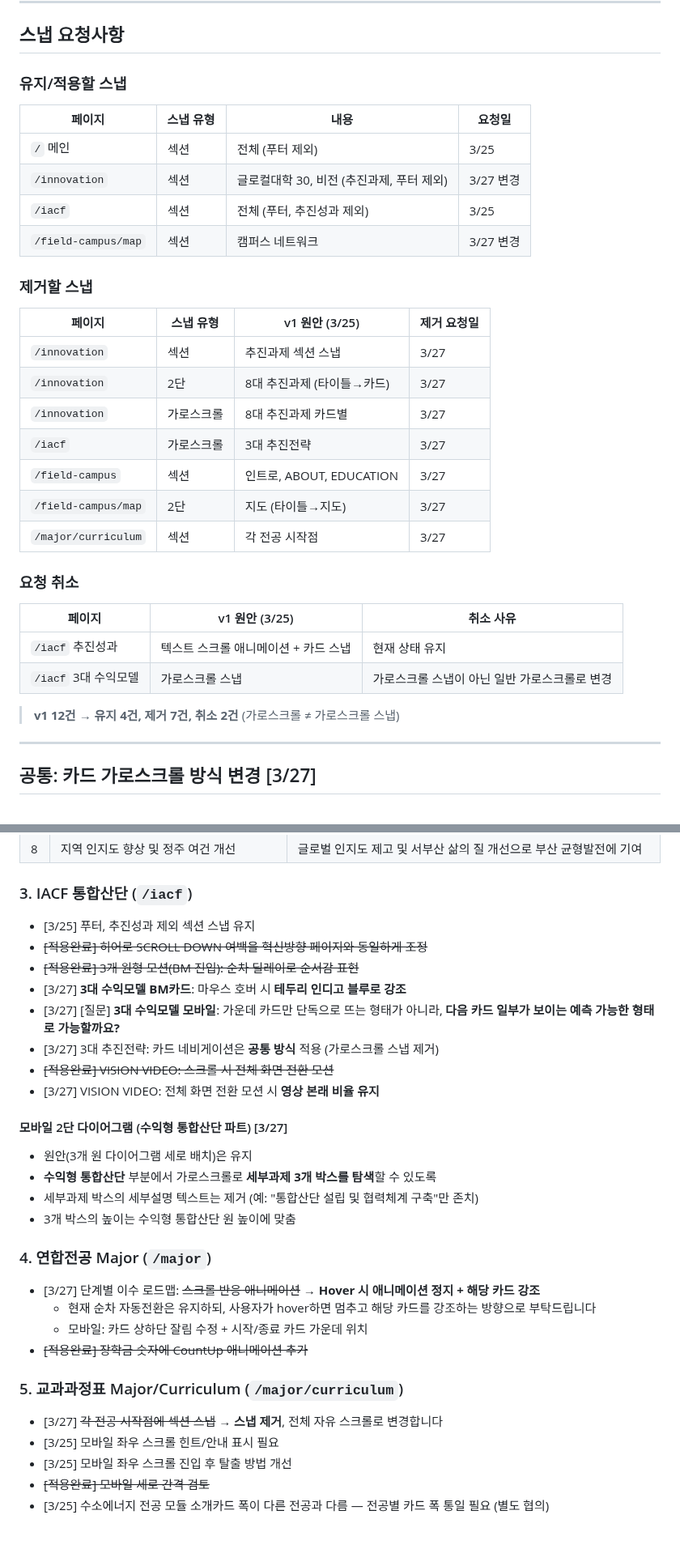
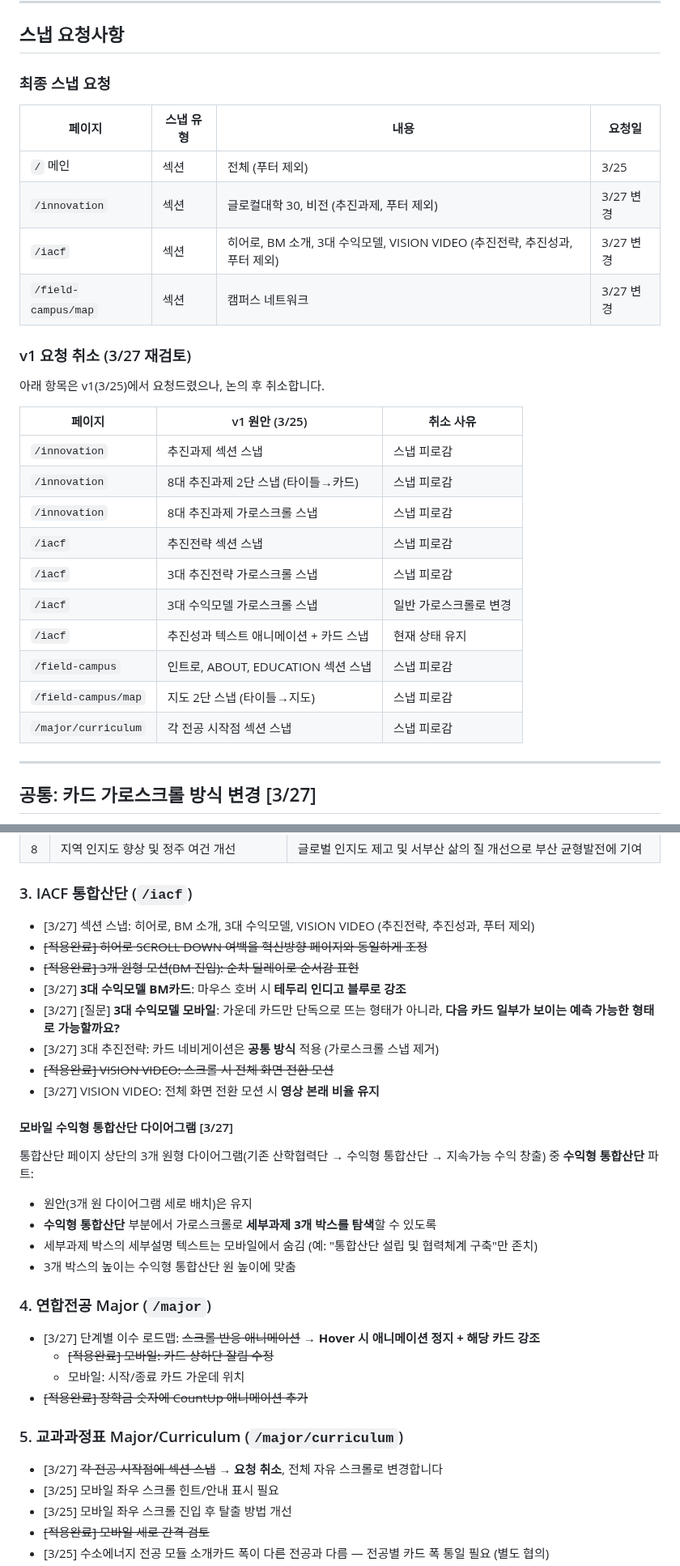
Before and after one commit to dhkim13dongaackr/glocal-web, a Markdown page: publishing-feedback-v2.md, 2 parts joined by grey strips. Shown at 81% size. Drawn GitHub-style; blank space fills up the shorter version.

Commit message:
publishing-feedback-v2: 스냅표 요청취소 통합, IACF 추진전략 제외, 다이어그램 명확화, 세부 정리

```diff
--- a/publishing-feedback-v2.md
+++ b/publishing-feedback-v2.md
@@ -19,35 +19,31 @@
 
 ## 스냅 요청사항
 
-### 유지/적용할 스냅
+### 최종 스냅 요청
 
 | 페이지 | 스냅 유형 | 내용 | 요청일 |
 |--------|-----------|------|--------|
 | `/` 메인 | 섹션 | 전체 (푸터 제외) | 3/25 |
 | `/innovation` | 섹션 | 글로컬대학 30, 비전 (추진과제, 푸터 제외) | 3/27 변경 |
-| `/iacf` | 섹션 | 전체 (푸터, 추진성과 제외) | 3/25 |
+| `/iacf` | 섹션 | 히어로, BM 소개, 3대 수익모델, VISION VIDEO (추진전략, 추진성과, 푸터 제외) | 3/27 변경 |
 | `/field-campus/map` | 섹션 | 캠퍼스 네트워크 | 3/27 변경 |
 
-### 제거할 스냅
+### v1 요청 취소 (3/27 재검토)
 
-| 페이지 | 스냅 유형 | v1 원안 (3/25) | 제거 요청일 |
-|--------|-----------|----------------|------------|
-| `/innovation` | 섹션 | 추진과제 섹션 스냅 | 3/27 |
-| `/innovation` | 2단 | 8대 추진과제 (타이틀→카드) | 3/27 |
-| `/innovation` | 가로스크롤 | 8대 추진과제 카드별 | 3/27 |
-| `/iacf` | 가로스크롤 | 3대 추진전략 | 3/27 |
-| `/field-campus` | 섹션 | 인트로, ABOUT, EDUCATION | 3/27 |
-| `/field-campus/map` | 2단 | 지도 (타이틀→지도) | 3/27 |
-| `/major/curriculum` | 섹션 | 각 전공 시작점 | 3/27 |
-
-### 요청 취소
+아래 항목은 v1(3/25)에서 요청드렸으나, 논의 후 취소합니다.
 
 | 페이지 | v1 원안 (3/25) | 취소 사유 |
 |--------|----------------|-----------|
-| `/iacf` 추진성과 | 텍스트 스크롤 애니메이션 + 카드 스냅 | 현재 상태 유지 |
-| `/iacf` 3대 수익모델 | 가로스크롤 스냅 | 가로스크롤 스냅이 아닌 일반 가로스크롤로 변경 |
-
-> **v1 12건 → 유지 4건, 제거 7건, 취소 2건** (가로스크롤 ≠ 가로스크롤 스냅)
+| `/innovation` | 추진과제 섹션 스냅 | 스냅 피로감 |
+| `/innovation` | 8대 추진과제 2단 스냅 (타이틀→카드) | 스냅 피로감 |
+| `/innovation` | 8대 추진과제 가로스크롤 스냅 | 스냅 피로감 |
+| `/iacf` | 추진전략 섹션 스냅 | 스냅 피로감 |
+| `/iacf` | 3대 추진전략 가로스크롤 스냅 | 스냅 피로감 |
+| `/iacf` | 3대 수익모델 가로스크롤 스냅 | 일반 가로스크롤로 변경 |
+| `/iacf` | 추진성과 텍스트 애니메이션 + 카드 스냅 | 현재 상태 유지 |
+| `/field-campus` | 인트로, ABOUT, EDUCATION 섹션 스냅 | 스냅 피로감 |
+| `/field-campus/map` | 지도 2단 스냅 (타이틀→지도) | 스냅 피로감 |
+| `/major/curriculum` | 각 전공 시작점 섹션 스냅 | 스냅 피로감 |
 
 ---
 
@@ -115,7 +111,7 @@
 
 ### 3. IACF 통합산단 (`/iacf`)
 
-- [3/25] 푸터, 추진성과 제외 섹션 스냅 유지
+- [3/27] 섹션 스냅: 히어로, BM 소개, 3대 수익모델, VISION VIDEO (추진전략, 추진성과, 푸터 제외)
 - ~~[적용완료] 히어로 SCROLL DOWN 여백을 혁신방향 페이지와 동일하게 조정~~
 - ~~[적용완료] 3개 원형 모션(BM 진입): 순차 딜레이로 순서감 표현~~
 - [3/27] **3대 수익모델 BM카드**: 마우스 호버 시 **테두리 인디고 블루로 강조**
@@ -124,23 +120,25 @@
 - ~~[적용완료] VISION VIDEO: 스크롤 시 전체 화면 전환 모션~~
 - [3/27] VISION VIDEO: 전체 화면 전환 모션 시 **영상 본래 비율 유지**
 
-#### 모바일 2단 다이어그램 (수익형 통합산단 파트) [3/27]
+#### 모바일 수익형 통합산단 다이어그램 [3/27]
+
+통합산단 페이지 상단의 3개 원형 다이어그램(기존 산학협력단 → 수익형 통합산단 → 지속가능 수익 창출) 중 **수익형 통합산단** 파트:
 
 - 원안(3개 원 다이어그램 세로 배치)은 유지
 - **수익형 통합산단** 부분에서 가로스크롤로 **세부과제 3개 박스를 탐색**할 수 있도록
-- 세부과제 박스의 세부설명 텍스트는 제거 (예: "통합산단 설립 및 협력체계 구축"만 존치)
+- 세부과제 박스의 세부설명 텍스트는 모바일에서 숨김 (예: "통합산단 설립 및 협력체계 구축"만 존치)
 - 3개 박스의 높이는 수익형 통합산단 원 높이에 맞춤
 
 ### 4. 연합전공 Major (`/major`)
 
 - [3/27] 단계별 이수 로드맵: ~~스크롤 반응 애니메이션~~ → **Hover 시 애니메이션 정지 + 해당 카드 강조**
-  - 현재 순차 자동전환은 유지하되, 사용자가 hover하면 멈추고 해당 카드를 강조하는 방향으로 부탁드립니다
-  - 모바일: 카드 상하단 잘림 수정 + 시작/종료 카드 가운데 위치
+  - ~~[적용완료] 모바일: 카드 상하단 잘림 수정~~
+  - 모바일: 시작/종료 카드 가운데 위치
 - ~~[적용완료] 장학금 숫자에 CountUp 애니메이션 추가~~
 
 ### 5. 교과과정표 Major/Curriculum (`/major/curriculum`)
 
-- [3/27] ~~각 전공 시작점에 섹션 스냅~~ → **스냅 제거**, 전체 자유 스크롤로 변경합니다
+- [3/27] ~~각 전공 시작점에 섹션 스냅~~ → **요청 취소**, 전체 자유 스크롤로 변경합니다
 - [3/25] 모바일 좌우 스크롤 힌트/안내 표시 필요
 - [3/25] 모바일 좌우 스크롤 진입 후 탈출 방법 개선
 - ~~[적용완료] 모바일 세로 간격 검토~~
```
Also changed, not shown: other parts of publishing-feedback-v2.md (+6 -10 lines).
